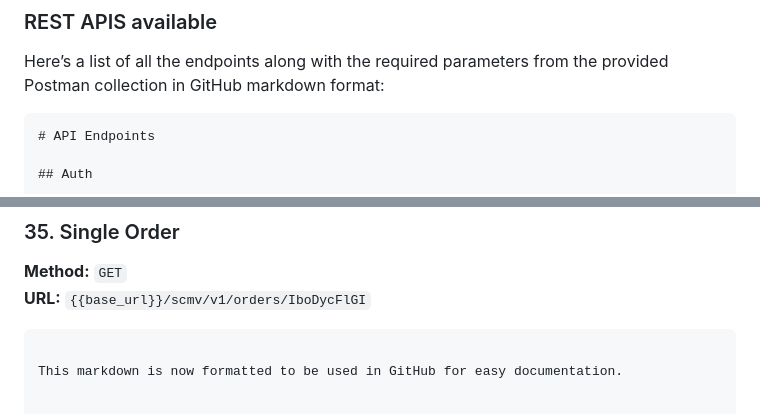
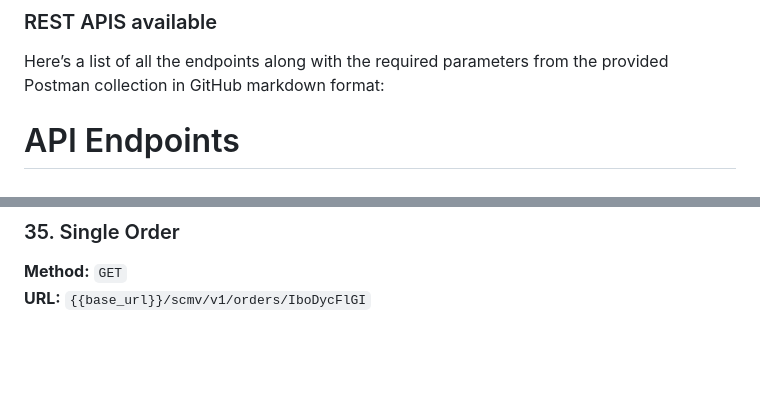
Before and after one commit to rahat1994/spark-multivendor-setup, a Markdown page: README.md, 2 parts joined by grey strips. Rendered like a GitHub page; blank space fills up the shorter version.

Commit message:
removing unwanted ticks

````diff
--- a/README.md
+++ b/README.md
@@ -66,7 +66,7 @@ This project completely relies on 4 packages
 
 Here’s a list of all the endpoints along with the required parameters from the provided Postman collection in GitHub markdown format:
 
-```markdown
+
 # API Endpoints
 
 ## Auth
@@ -357,6 +357,3 @@ Here’s a list of all the endpoints along with the required parameters from the
 ### 35. Single Order
 **Method:** `GET`
 **URL:** `{{base_url}}/scmv/v1/orders/IboDycFlGI`
-```
-
-This markdown is now formatted to be used in GitHub for easy documentation.
````
